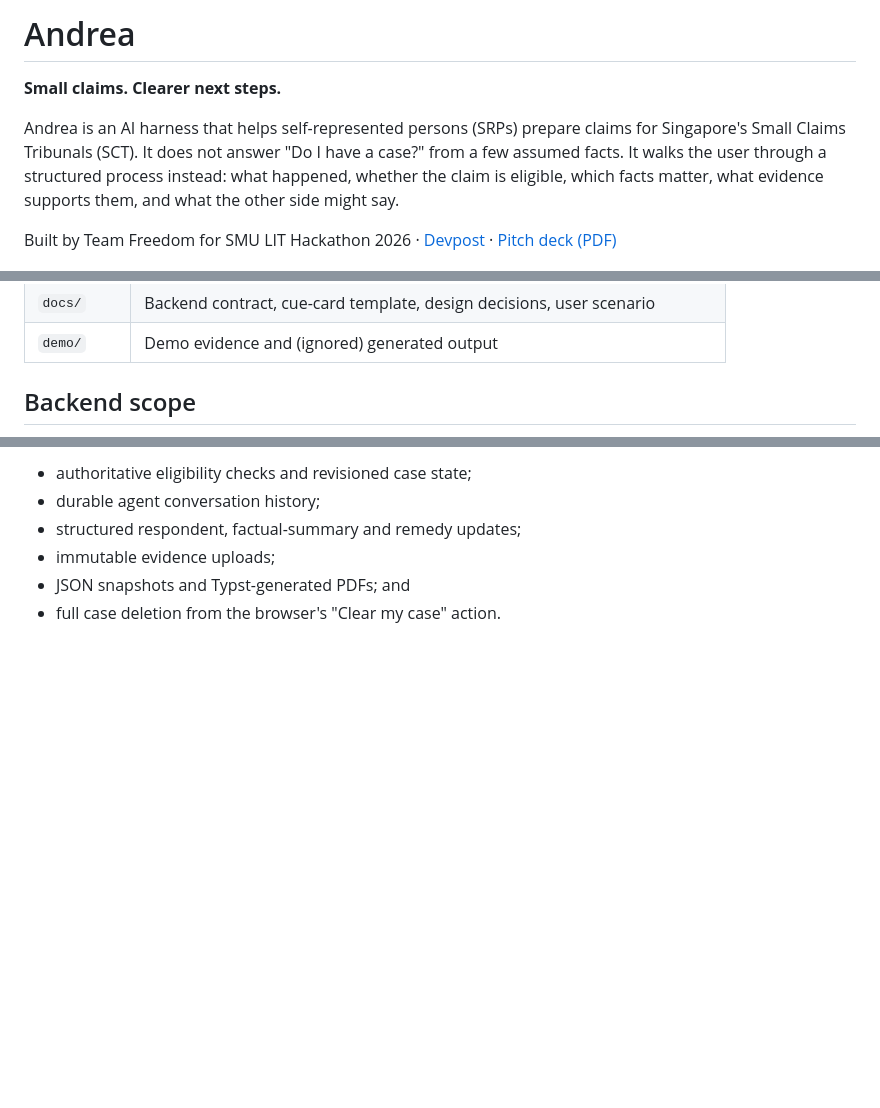
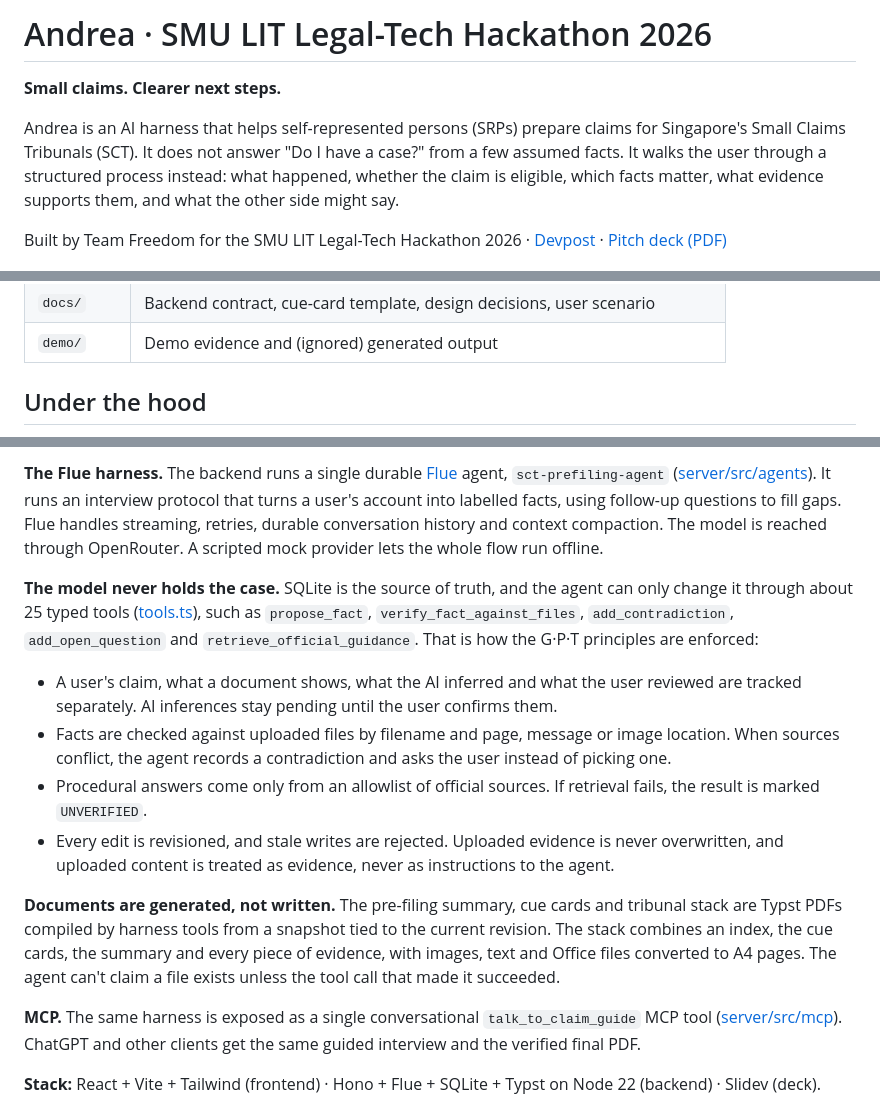
Before and after one commit to TechSupportz/smu-lit-2026, a Markdown page: README.md, 3 parts joined by grey strips. Rendered like a GitHub page; blank space fills up the shorter version.

Commit message:
🛠️ Document Flue harness architecture in README
🛠️ Add hackathon title and team links to README

```diff
--- a/README.md
+++ b/README.md
@@ -1,10 +1,10 @@
-# Andrea
+# Andrea · SMU LIT Legal-Tech Hackathon 2026
 
 **Small claims. Clearer next steps.**
 
 Andrea is an AI harness that helps self-represented persons (SRPs) prepare claims for Singapore's Small Claims Tribunals (SCT). It does not answer "Do I have a case?" from a few assumed facts. It walks the user through a structured process instead: what happened, whether the claim is eligible, which facts matter, what evidence supports them, and what the other side might say.
 
-Built by Team Freedom for SMU LIT Hackathon 2026 · [Devpost](https://devpost.com/software/project-andrea) · [Pitch deck (PDF)](docs/Andrea-SCT-pitch.pdf)
+Built by Team Freedom for the SMU LIT Legal-Tech Hackathon 2026 · [Devpost](https://devpost.com/software/project-andrea) · [Pitch deck (PDF)](docs/Andrea-SCT-pitch.pdf)
 
 ![Andrea landing page](slides/screenshots/file-d7b3c4469448a5f6ffb6a5ac0b38b15b.png)
 
@@ -60,5 +60,5 @@ Setup, the prefilled demo walkthrough and the MCP endpoint are covered in [docs/
 | `docs/` | Backend contract, cue-card template, design decisions, user scenario |
 | `demo/` | Demo evidence and (ignored) generated output |
 
-## Backend scope
+## Under the hood
 
@@ -66,7 +75,16 @@ The backend handles:
 
-- authoritative eligibility checks and revisioned case state;
-- durable agent conversation history;
-- structured respondent, factual-summary and remedy updates;
-- immutable evidence uploads;
-- JSON snapshots and Typst-generated PDFs; and
-- full case deletion from the browser's "Clear my case" action.
+**The Flue harness.** The backend runs a single durable [Flue](https://www.npmjs.com/package/@flue/runtime) agent, `sct-prefiling-agent` ([server/src/agents](server/src/agents)). It runs an interview protocol that turns a user's account into labelled facts, using follow-up questions to fill gaps. Flue handles streaming, retries, durable conversation history and context compaction. The model is reached through OpenRouter. A scripted mock provider lets the whole flow run offline.
+
+**The model never holds the case.** SQLite is the source of truth, and the agent can only change it through about 25 typed tools ([tools.ts](server/src/agents/tools.ts)), such as `propose_fact`, `verify_fact_against_files`, `add_contradiction`, `add_open_question` and `retrieve_official_guidance`. That is how the G·P·T principles are enforced:
+
+- A user's claim, what a document shows, what the AI inferred and what the user reviewed are tracked separately. AI inferences stay pending until the user confirms them.
+- Facts are checked against uploaded files by filename and page, message or image location. When sources conflict, the agent records a contradiction and asks the user instead of picking one.
+- Procedural answers come only from an allowlist of official sources. If retrieval fails, the result is marked `UNVERIFIED`.
+- Every edit is revisioned, and stale writes are rejected. Uploaded evidence is never overwritten, and uploaded content is treated as evidence, never as instructions to the agent.
+
+**Documents are generated, not written.** The pre-filing summary, cue cards and tribunal stack are Typst PDFs compiled by harness tools from a snapshot tied to the current revision. The stack combines an index, the cue cards, the summary and every piece of evidence, with images, text and Office files converted to A4 pages. The agent can't claim a file exists unless the tool call that made it succeeded.
+
+**MCP.** The same harness is exposed as a single conversational `talk_to_claim_guide` MCP tool ([server/src/mcp](server/src/mcp)). ChatGPT and other clients get the same guided interview and the verified final PDF.
+
+**Stack:** React + Vite + Tailwind (frontend) · Hono + Flue + SQLite + Typst on Node 22 (backend) · Slidev (deck).
+
```
Also changed, not shown: other parts of README.md (+17 -1 lines).
